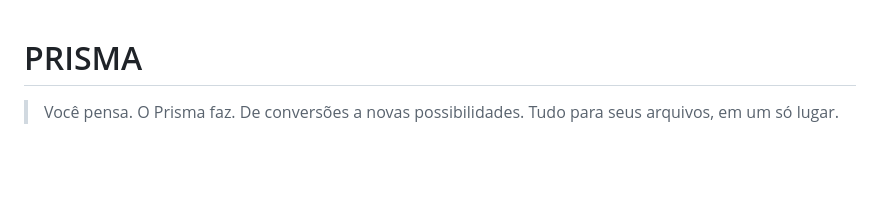
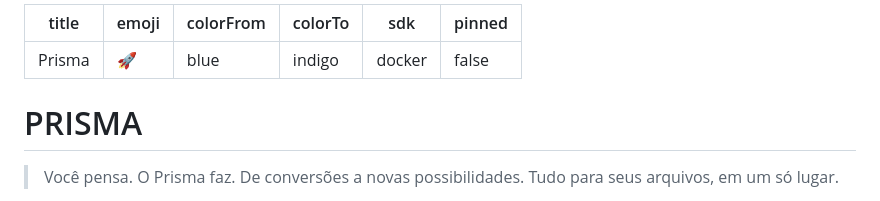
Before and after one commit to GuGoulart/Prisma-Converter, a Markdown page: README.md, the part around the change. Drawn GitHub-style; blank space fills up the shorter version.

Commit message:
Fix: Add Hugging Face Spaces YAML metadata

```diff
--- a/README.md
+++ b/README.md
@@ -1,3 +1,12 @@
+---
+title: Prisma
+emoji: 🚀
+colorFrom: blue
+colorTo: indigo
+sdk: docker
+pinned: false
+---
+
 # PRISMA
 
 > Você pensa. O Prisma faz.
```
